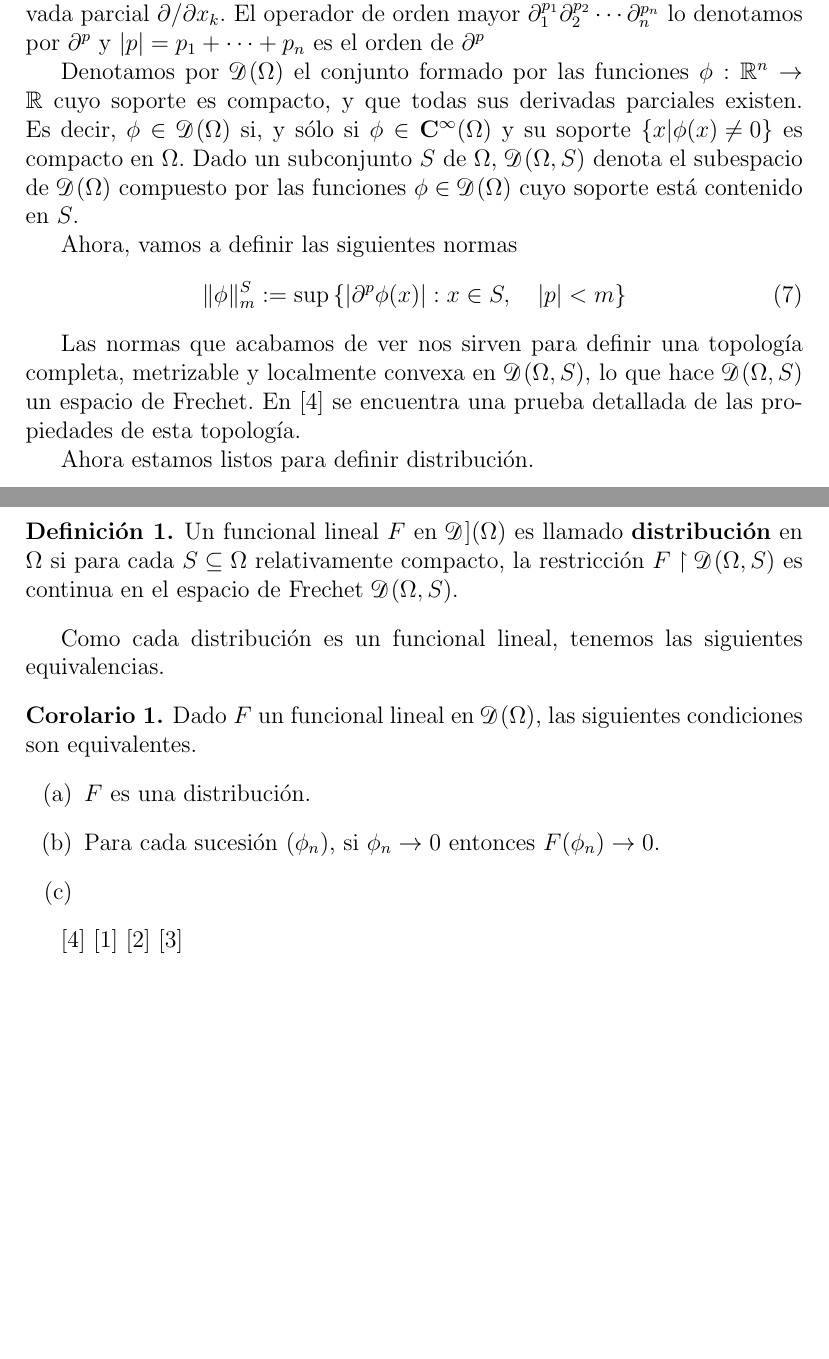
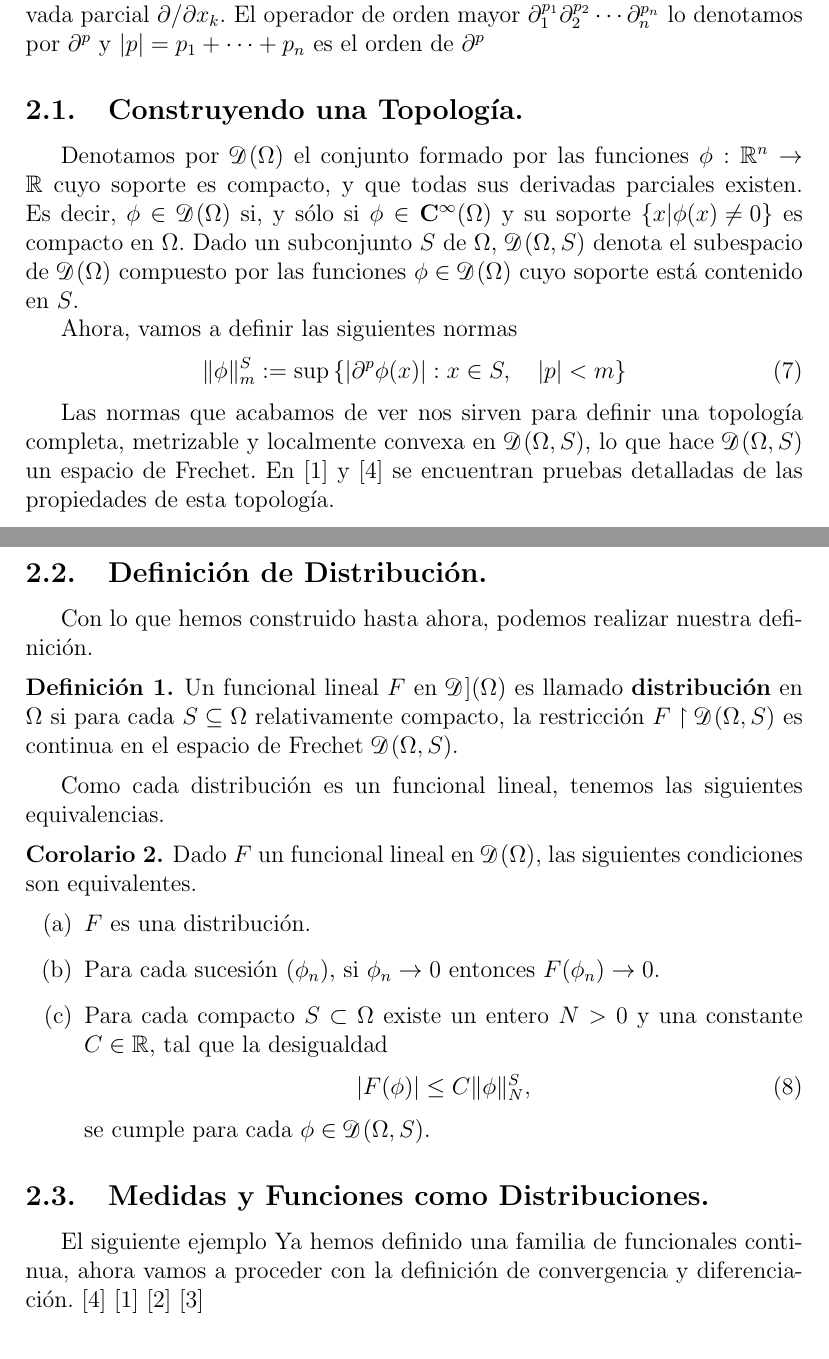
Before and after one commit to Cristrian/distribuciones-funcional, a LaTeX paper (main.tex): two parts of pages 3 and 4 of 4, joined at a grey line, cut so that both start at the same text, the shorter picture padded with empty space. Compiled offline with pdfLaTeX.

Commit message:
update estructura proyecto

```diff
--- a/main.tex
+++ b/main.tex
@@ -16,8 +16,8 @@
 %---Definitions
 \newtheorem{lemma}{Lema}
 \newtheorem{remark}{Nota}
-\newtheorem{definition}{Definición}
 \newtheorem{theorem}{Teorema}
+\newtheorem{definition}[theorem]{Definición}
 \newtheorem{example}[theorem]{Ejemplo}
 \newtheorem{corollary}[theorem]{Corolario}
 %bib import
@@ -129,6 +129,7 @@ $ \partial/\partial{x_k} $. El operador de orden mayor
 $ \partial^{p_1}_{1} \partial^{p_2}_{2} \cdots \partial^{p_n}_{n} $ lo denotamos
 por $ \partial^p $ y $ |p| = p_1 + \cdots + p_n $ es el orden de $ \partial^p $
 
+\subsection{Construyendo una Topología.}
 Denotamos por $ \mathscr{D}(\Omega) $ el conjunto formado por las funciones
 $ \phi: \mathbb{R}^n \to \mathbb{R} $ cuyo soporte es compacto, y que todas sus
 derivadas parciales existen. Es decir, $ \phi \in \mathscr{D}(\Omega) $ si, y sólo si
@@ -146,10 +147,12 @@ Ahora, vamos a definir las siguientes normas
 
 Las normas que acabamos de ver nos sirven para definir una topología completa,
 metrizable y localmente convexa en $ \mathscr{D}(\Omega, S) $, lo que hace
-$ \mathscr{D}(\Omega, S) $ un espacio de Frechet. En \cite{Rudin} se encuentra
-una prueba detallada de las propiedades de esta topología.
+$ \mathscr{D}(\Omega, S) $ un espacio de Frechet. En \cite{Edwards} y \cite{Rudin}
+se encuentran pruebas detalladas de las propiedades de esta topología.
 
-Ahora estamos listos para definir distribución.
+\subsection{Definición de Distribución.}
+
+Con lo que hemos construido hasta ahora, podemos realizar nuestra definición.
 
 \begin{definition}\normalfont
 	Un funcional lineal $ F $ en $ \mathscr{D}](\Omega) $ es llamado
@@ -166,10 +169,21 @@ Como cada distribución es un funcional lineal, tenemos las siguientes equivalen
 		\item $ F $ es una distribución.
 		\item Para cada sucesión $ (\phi_n) $, si $ \phi_n \to 0 $ entonces
 		$ F(\phi_n) \to 0 $.
-		\item
+		\item Para cada compacto $ S\subset\Omega $ existe un entero
+		$ N > 0 $  y una constante $ C \in \mathbb{R} $, tal que la
+		desigualdad
+		\begin{equation}
+			|F(\phi)| \leq C \norm{\phi}^S_N,
+		\end{equation}
+		se cumple para cada $ \phi \in \mathscr{D}(\Omega, S)$.
 	\end{enumerate}
 \end{corollary}
 
+\subsection{Medidas y Funciones como Distribuciones.}
+
+El siguiente ejemplo
+Ya hemos definido una familia de funcionales continua, ahora vamos a proceder con
+la definición de convergencia y diferenciación.
 \cite{Rudin}
 \cite{Edwards}
 \cite{Halperin}
```
Also changed, not shown: main-blx.bib (deleted, +0 -11 lines), main.bbl (deleted), main.pdf, presets.sty (added), 7 other files.
